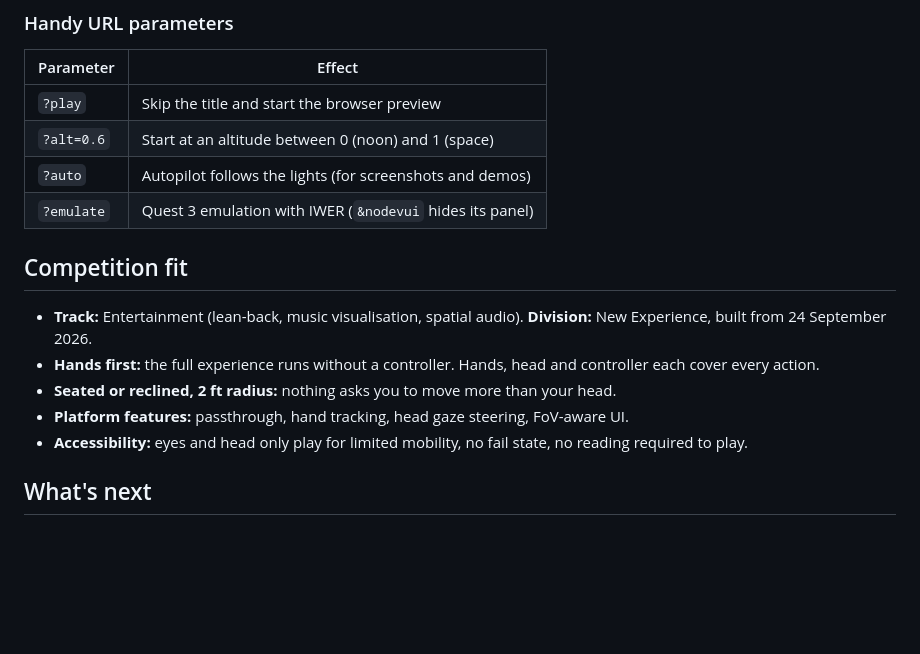
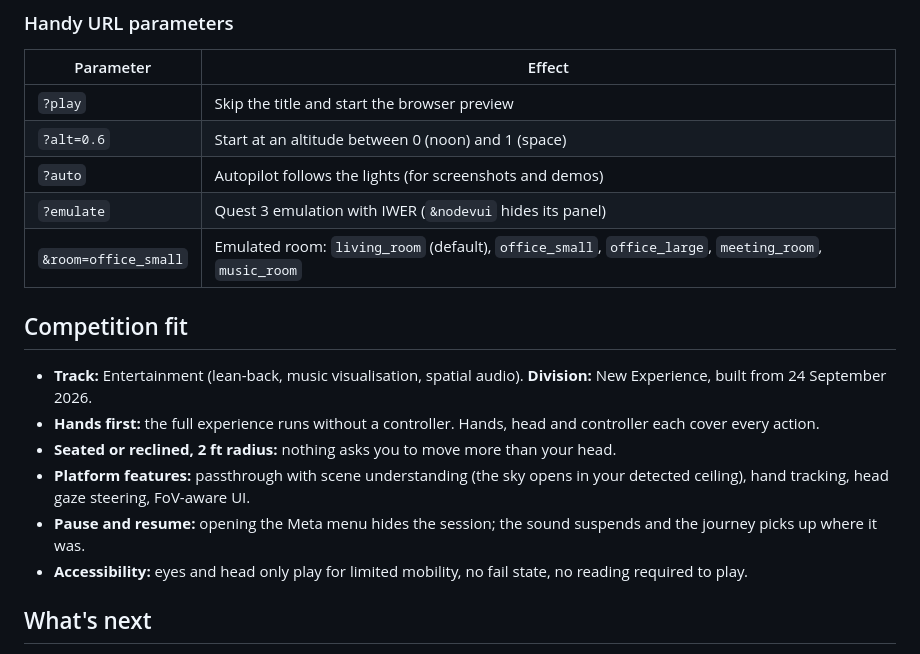
Before and after one commit to hey-look-its-tim-dries/td-devpost-hackathon-meta, a Markdown page: README.md, the part around one of its changes. Drawn GitHub-style; blank space fills up the shorter version.

```diff
--- a/README.md
+++ b/README.md
@@ -148,13 +160,15 @@ node --test tests/*.test.mjs
 | `?alt=0.6` | Start at an altitude between 0 (noon) and 1 (space) |
 | `?auto` | Autopilot follows the lights (for screenshots and demos) |
 | `?emulate` | Quest 3 emulation with IWER (`&nodevui` hides its panel) |
+| `&room=office_small` | Emulated room: `living_room` (default), `office_small`, `office_large`, `meeting_room`, `music_room` |
 
 ## Competition fit
 
 - **Track:** Entertainment (lean-back, music visualisation, spatial audio). **Division:** New Experience, built from 24 September 2026.
 - **Hands first:** the full experience runs without a controller. Hands, head and controller each cover every action.
 - **Seated or reclined, 2 ft radius:** nothing asks you to move more than your head.
-- **Platform features:** passthrough, hand tracking, head gaze steering, FoV-aware UI.
+- **Platform features:** passthrough with scene understanding (the sky opens in your detected ceiling), hand tracking, head gaze steering, FoV-aware UI.
+- **Pause and resume:** opening the Meta menu hides the session; the sound suspends and the journey picks up where it was.
 - **Accessibility:** eyes and head only play for limited mobility, no fail state, no reading required to play.
 
 ## What's next
```
Also changed, not shown: other parts of README.md (+20 -8 lines), docs/screenshots/06-xr-emulated.jpg, docs/screenshots/08-ceiling-pinhole.jpg (added), 4 other files.
